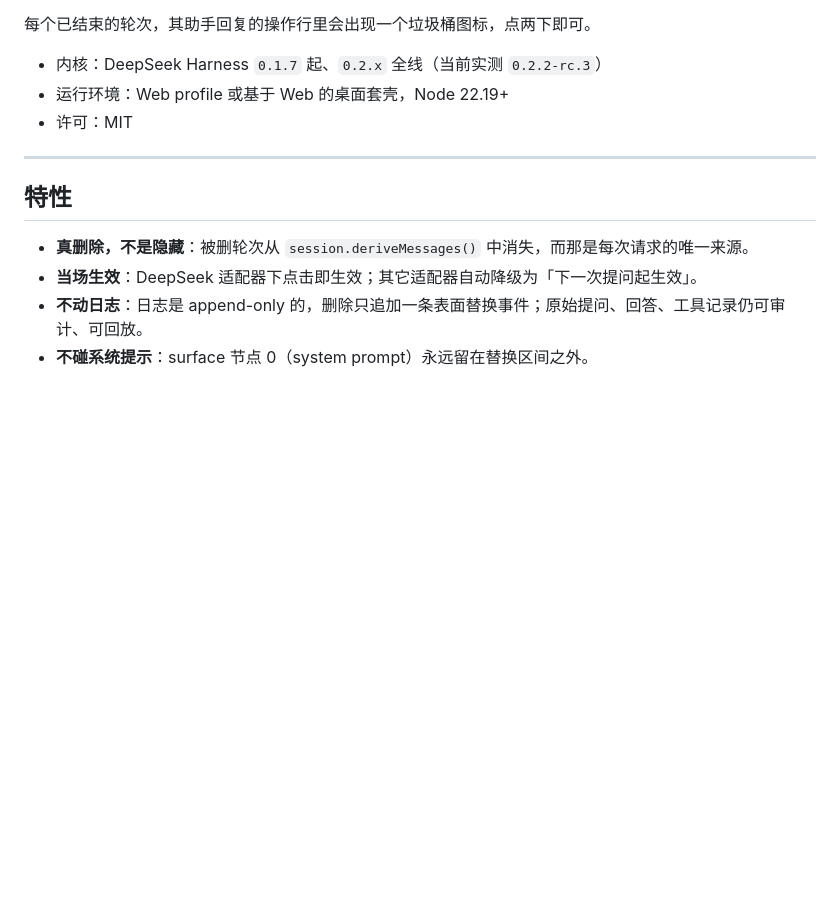
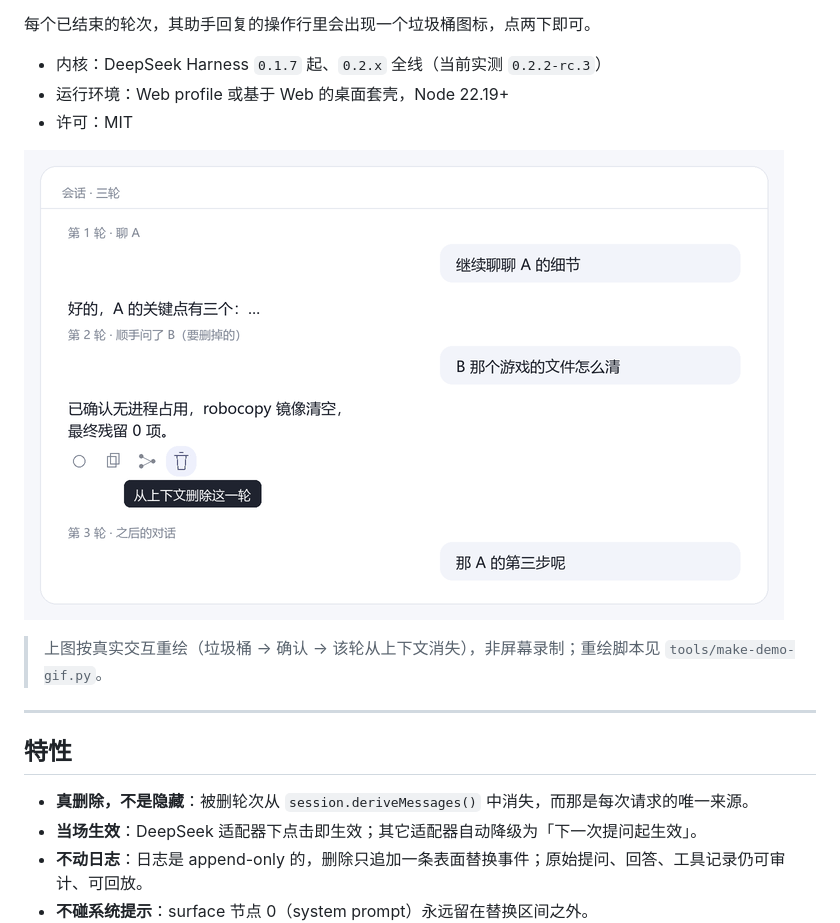
Before and after one commit to Kingsir111/dsh-turn-delete, a Markdown page: README.md, the part around the change. Drawn GitHub-style; pictures changed too: docs/demo.gif (added); blank space fills up the shorter version.

Commit message:
docs: add a redrawn demo GIF to both READMEs

```diff
--- a/README.md
+++ b/README.md
@@ -9,6 +9,10 @@
 - 内核：DeepSeek Harness `0.1.7` 起、`0.2.x` 全线（当前实测 `0.2.2-rc.3`）
 - 运行环境：Web profile 或基于 Web 的桌面套壳，Node 22.19+
 - 许可：MIT
+
+![删除一轮对话的演示](docs/demo.gif)
+
+> 上图按真实交互重绘（垃圾桶 → 确认 → 该轮从上下文消失），非屏幕录制；重绘脚本见 `tools/make-demo-gif.py`。
 
 ---
 
```
Also changed, not shown: README.en.md (+4 -0 lines), 1 other file.
